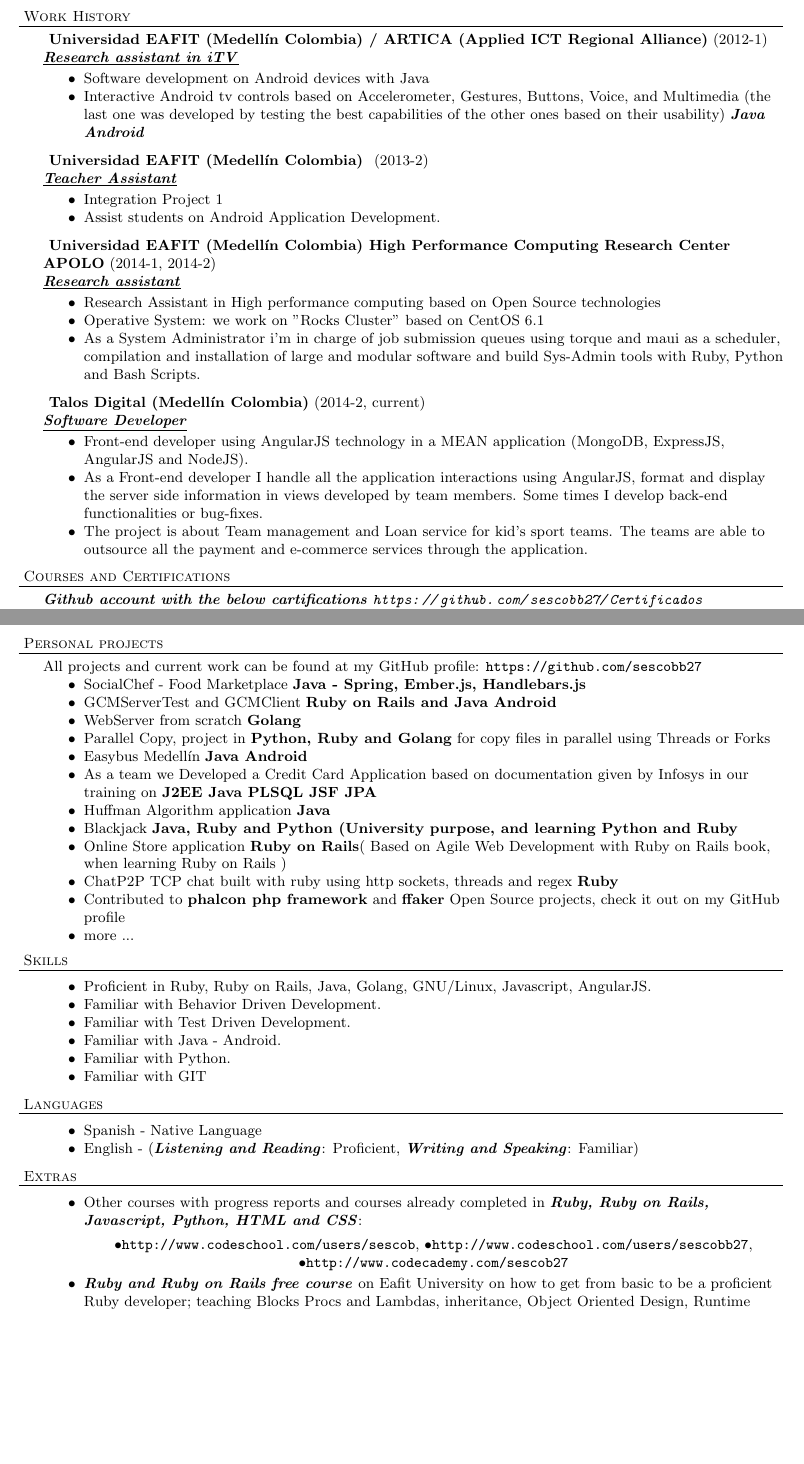
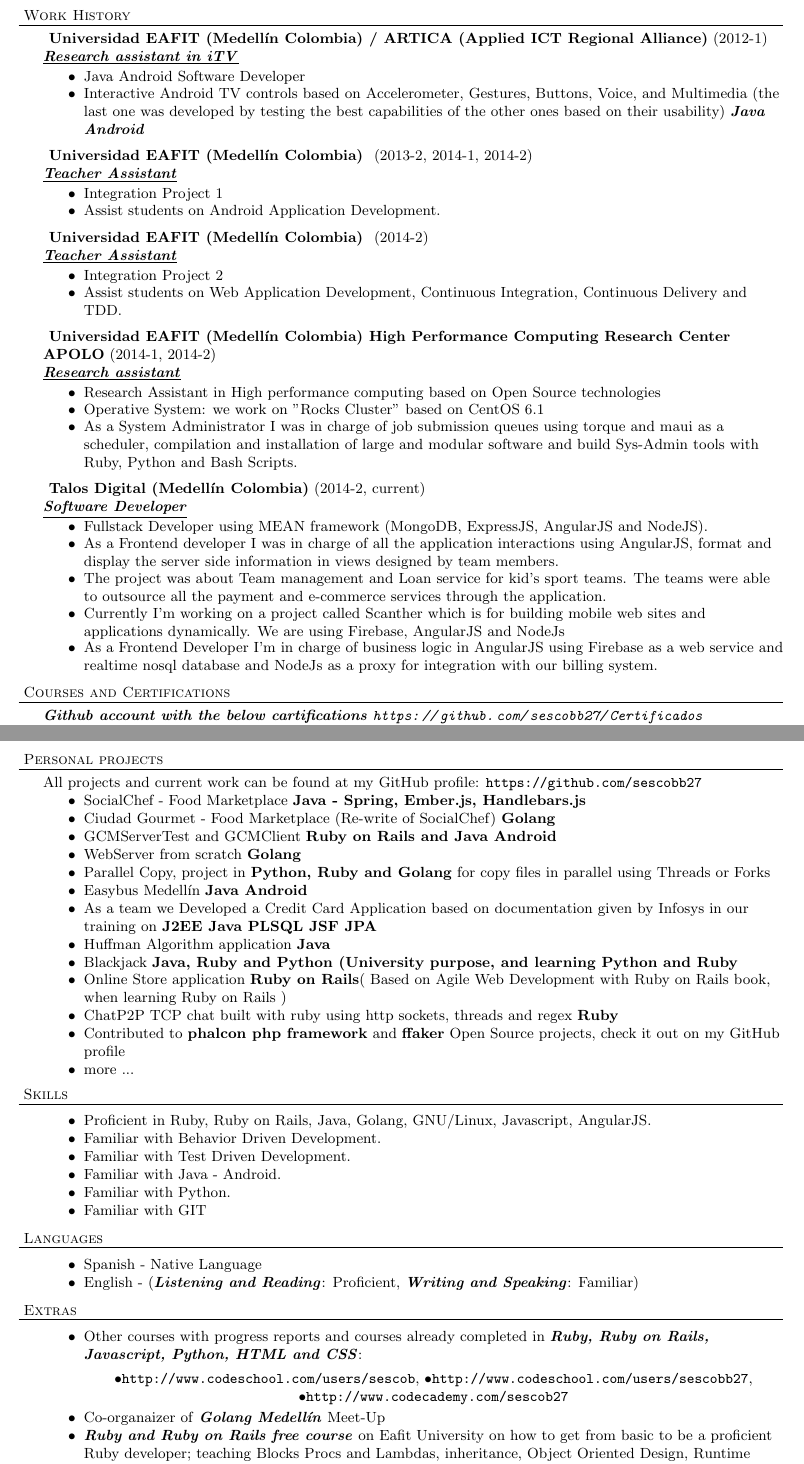
Before and after one commit to sescobb27/cv, a LaTeX CV (CV.tex): two parts of pages 1 and 2 of 2, joined at a grey line, cut so that both start at the same text, the shorter picture padded with empty space. Compiled offline with pdfLaTeX.

Commit message:
Update CV.tex

```diff
--- a/CV.tex
+++ b/CV.tex
@@ -42,26 +42,33 @@
 \header{Work History}
 \employer{ Universidad EAFIT (Medell\'in Colombia) / ARTICA (Applied ICT Regional Alliance)} {2012-1} {Research assistant in iTV}
 \begin{achievements}
-\item Software development on Android devices with Java
-\item Interactive Android tv controls based on Accelerometer, Gestures, Buttons, Voice, and Multimedia (the last one was developed by testing the best capabilities of the other ones based on their usability) \emphasys{Java Android}
+\item Java Android Software Developer
+\item Interactive Android TV controls based on Accelerometer, Gestures, Buttons, Voice, and Multimedia (the last one was developed by testing the best capabilities of the other ones based on their usability) \emphasys{Java Android}
 \end{achievements}
-\employer{ Universidad EAFIT (Medell\'in Colombia) }{2013-2}{Teacher Assistant}
+\employer{ Universidad EAFIT (Medell\'in Colombia) }{2013-2, 2014-1, 2014-2}{Teacher Assistant}
 \begin{achievements}
 \item Integration Project 1
 \item Assist students on Android Application Development.
+\end{achievements}
+\employer{ Universidad EAFIT (Medell\'in Colombia) }{2014-2}{Teacher Assistant}
+\begin{achievements}
+\item Integration Project 2
+\item Assist students on Web Application Development, Continuous Integration, Continuous Delivery and TDD.
 \end{achievements}
 \employer{ Universidad EAFIT (Medell\'in Colombia) High Performance Computing Research Center APOLO}{2014-1, 2014-2}{Research assistant}
 \begin{achievements}
 \item Research Assistant in High performance computing based on Open Source technologies
 \item Operative System: we work on "Rocks Cluster" based on CentOS 6.1
-\item As a System Administrator i'm in charge of job submission queues using torque and maui as a scheduler, compilation and installation of large and modular software and build Sys-Admin tools with Ruby, Python and Bash Scripts.
+\item As a System Administrator I was in charge of job submission queues using torque and maui as a scheduler, compilation and installation of large and modular software and build Sys-Admin tools with Ruby, Python and Bash Scripts.
 \end{achievements}
 
 \employer{ Talos Digital (Medell\'in Colombia)}{2014-2, current}{Software Developer}
 \begin{achievements}
-\item Front-end developer using AngularJS technology in a MEAN application (MongoDB, ExpressJS, AngularJS and NodeJS).
-\item As a Front-end developer I handle all the application interactions using AngularJS, format and display the server side information in views developed by team members. Some times I develop back-end functionalities or bug-fixes.
-\item The project is about Team management and Loan service for kid's sport teams. The teams are able to outsource all the payment and e-commerce services through the application.
+\item Fullstack Developer using MEAN framework  (MongoDB, ExpressJS, AngularJS and NodeJS).
+\item As a Frontend developer I was in charge of all the application interactions using AngularJS, format and display the server side information in views designed by team members.
+\item The project was about Team management and Loan service for kid's sport teams. The teams were able to outsource all the payment and e-commerce services through the application.
+\item Currently I'm working on a project called Scanther which is for building mobile web sites and applications dynamically. We are using Firebase, AngularJS and NodeJs
+\item As a Frontend Developer I'm in charge of business logic in AngularJS using Firebase as a web service and realtime nosql database and NodeJs as a proxy for integration with our billing system.
 \end{achievements}
 
 \header{Courses and Certifications}
@@ -103,6 +110,7 @@
 All projects and current work can be found at my GitHub profile: \url{https://github.com/sescobb27}
 \begin{achievements}
 \item{SocialChef - Food Marketplace} \programming{Java - Spring, Ember.js, Handlebars.js}
+\item{Ciudad Gourmet - Food Marketplace (Re-write of SocialChef)} \programming{Golang}
 \item{GCMServerTest and GCMClient} \programming{Ruby on Rails and Java Android}
 \item{WebServer from scratch} \programming{Golang}
 \item{Parallel Copy, project in \programming{Python, Ruby and Golang} for copy files in parallel using Threads or Forks}
@@ -137,6 +145,7 @@
 $\bullet$\url{http://www.codeschool.com/users/sescobb27},
 $\bullet$\url{http://www.codecademy.com/sescob27}
 \end{center}
+\item{Co-organaizer of \emphasys{Golang Medell\'in} Meet-Up}
 \item{\emphasys{Ruby and Ruby on Rails free course} on Eafit University on how to get from basic to be a proficient Ruby developer; teaching Blocks Procs and Lambdas, inheritance, Object Oriented Design, Runtime evaluation, Modules, Test Driven Development (TDD), Dependency Injection and more. Introduction on how to setup a Ruby on Rails project, Perfect Flow, Rails layers and how to develop and understand each layer. 2013 - 2 \url{https://github.com/sescobb27/CursoRubyRoR}}
 \item{Article on how to build a TCP Chat using ruby. \url{http://www.sitepoint.com/ruby-tcp-chat/}}
 \item{Migration of a legacy \programming{Ruby on Rails and Postgresql} application to Heroku for a Ong \url{http://lfonds.herokuapp.com}}
```
